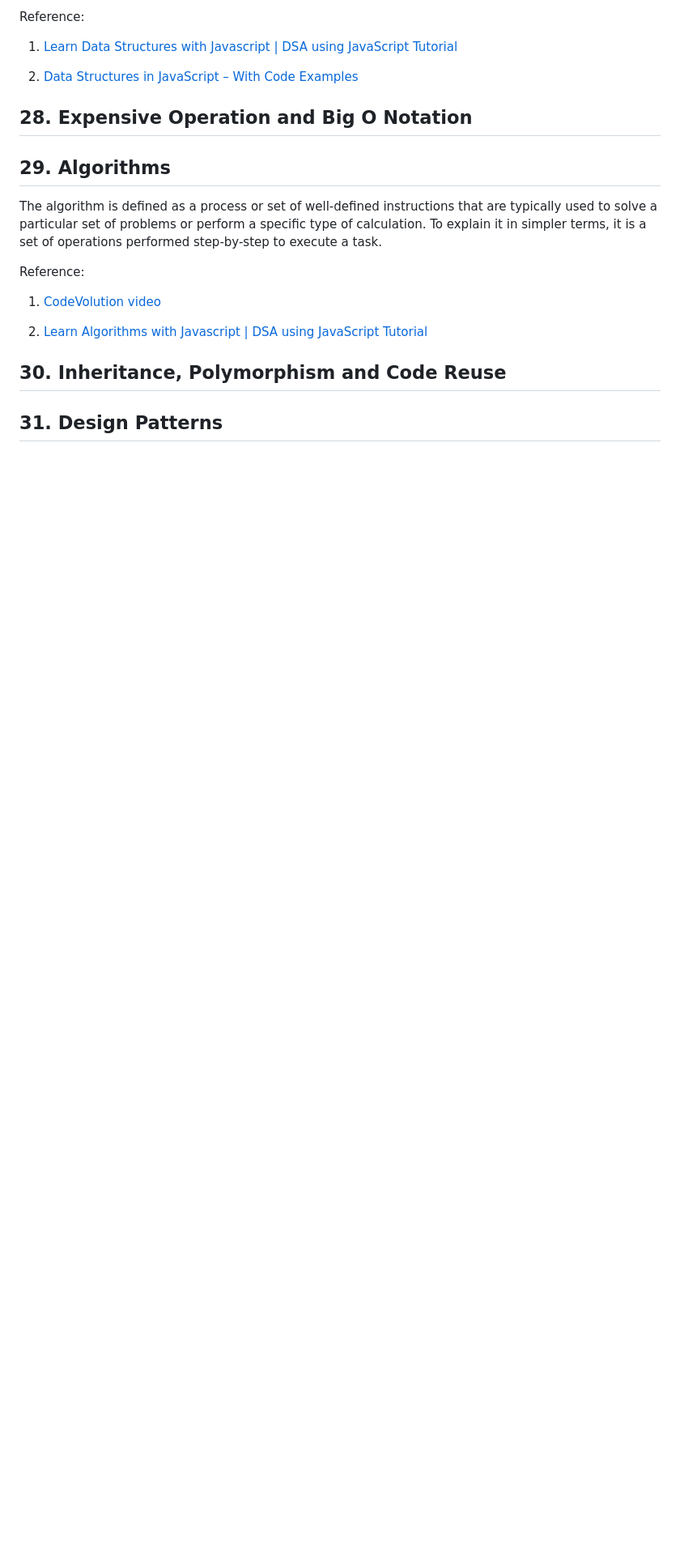
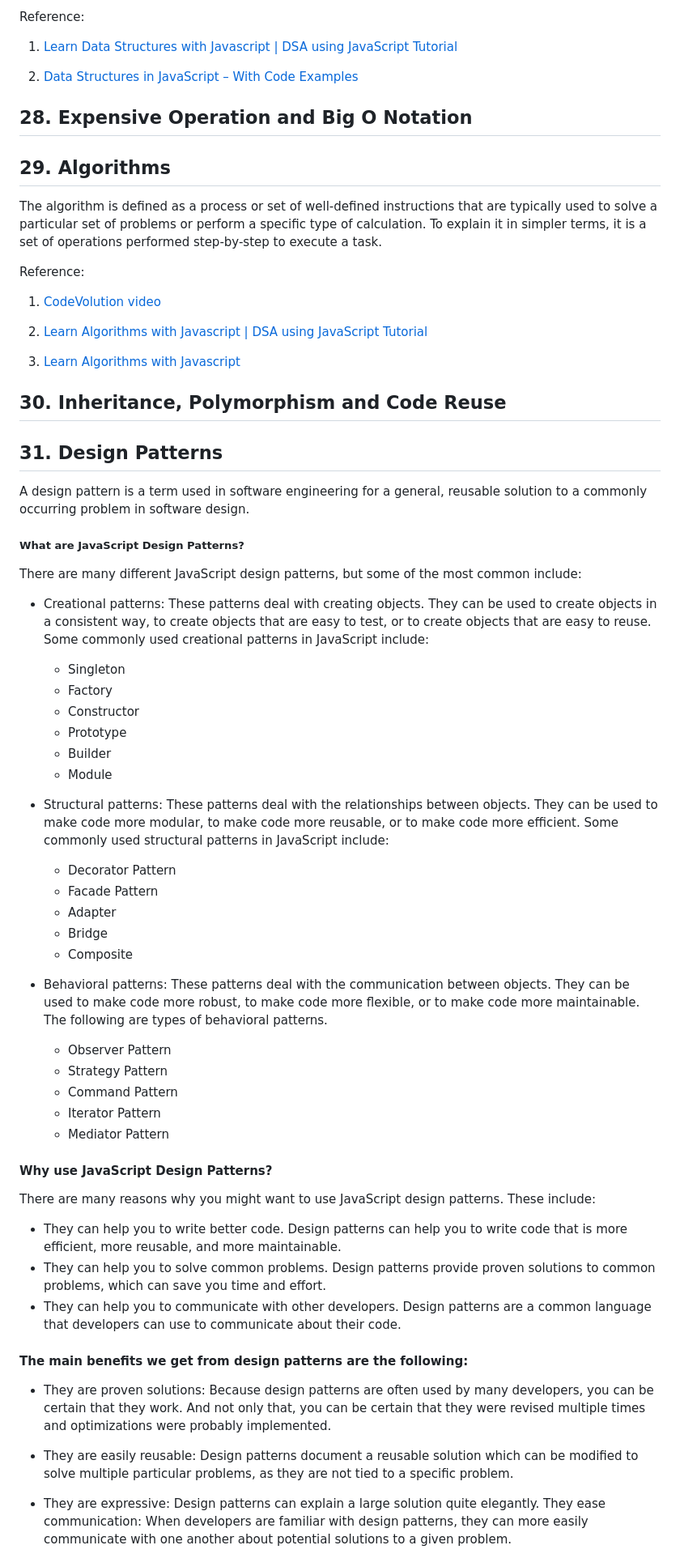
Before and after one commit to emonmahdi/js-documentations, a Markdown page: README.MD, the part around the change printed below. Shown: that part at 81% size. Rendered like a GitHub page; blank space fills up the shorter version.

Commit message:
Design pattern

```diff
--- a/README.MD
+++ b/README.MD
@@ -1625,8 +1625,57 @@ Reference:
 
 1. [CodeVolution video ](https://www.youtube.com/playlist?list=PLC3y8-rFHvwiRYB4-HHKHblh3_bQNJTMa)
 
-1. [Learn Algorithms with Javascript | DSA using JavaScript Tutorial ](https://www.geeksforgeeks.org/learn-algorithms-with-javascript-tutorial/)
+2. [Learn Algorithms with Javascript | DSA using JavaScript Tutorial ](https://www.geeksforgeeks.org/learn-algorithms-with-javascript-tutorial/)
+
+3. [Learn Algorithms with Javascript](https://builtin.com/software-engineering-perspectives/javascript-algorithms-and-data-structures)
 
 ## 30. Inheritance, Polymorphism and Code Reuse
 
 ## 31. Design Patterns
+
+A design pattern is a term used in software engineering for a general, reusable solution to a commonly occurring problem in software design.
+
+##### What are JavaScript Design Patterns?
+
+There are many different JavaScript design patterns, but some of the most common include:
+
+- Creational patterns: These patterns deal with creating objects. They can be used to create objects in a consistent way, to create objects that are easy to test, or to create objects that are easy to reuse. Some commonly used creational patterns in JavaScript include:
+
+  - Singleton
+  - Factory
+  - Constructor
+  - Prototype
+  - Builder
+  - Module
+
+- Structural patterns: These patterns deal with the relationships between objects. They can be used to make code more modular, to make code more reusable, or to make code more efficient. Some commonly used structural patterns in JavaScript include:
+
+  - Decorator Pattern
+  - Facade Pattern
+  - Adapter
+  - Bridge
+  - Composite
+
+- Behavioral patterns: These patterns deal with the communication between objects. They can be used to make code more robust, to make code more flexible, or to make code more maintainable. The following are types of behavioral patterns.
+
+  - Observer Pattern
+  - Strategy Pattern
+  - Command Pattern
+  - Iterator Pattern
+  - Mediator Pattern
+
+#### Why use JavaScript Design Patterns?
+
+There are many reasons why you might want to use JavaScript design patterns. These include:
+
+- They can help you to write better code. Design patterns can help you to write code that is more efficient, more reusable, and more maintainable.
+- They can help you to solve common problems. Design patterns provide proven solutions to common problems, which can save you time and effort.
+- They can help you to communicate with other developers. Design patterns are a common language that developers can use to communicate about their code.
+
+#### The main benefits we get from design patterns are the following:
+
+- They are proven solutions: Because design patterns are often used by many developers, you can be certain that they work. And not only that, you can be certain that they were revised multiple times and optimizations were probably implemented.
+- They are easily reusable: Design patterns document a reusable solution which can be modified to solve multiple particular problems, as they are not tied to a specific problem.
+- They are expressive: Design patterns can explain a large solution quite elegantly.
+  They ease communication: When developers are familiar with design patterns, they can more easily communicate with one another about potential solutions to a given problem.
+
```
Also changed, not shown: other parts of README.MD (+11 -0 lines).
